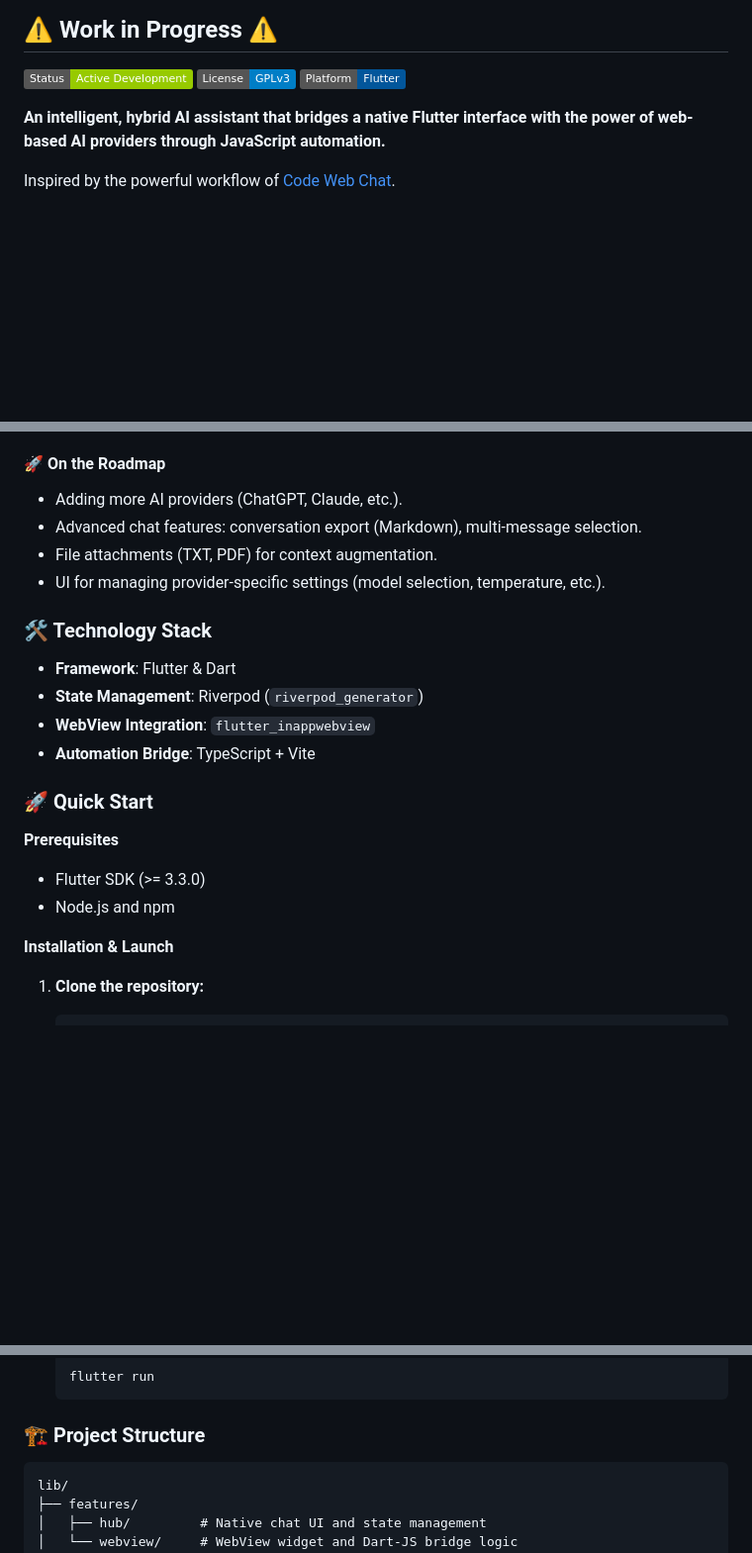
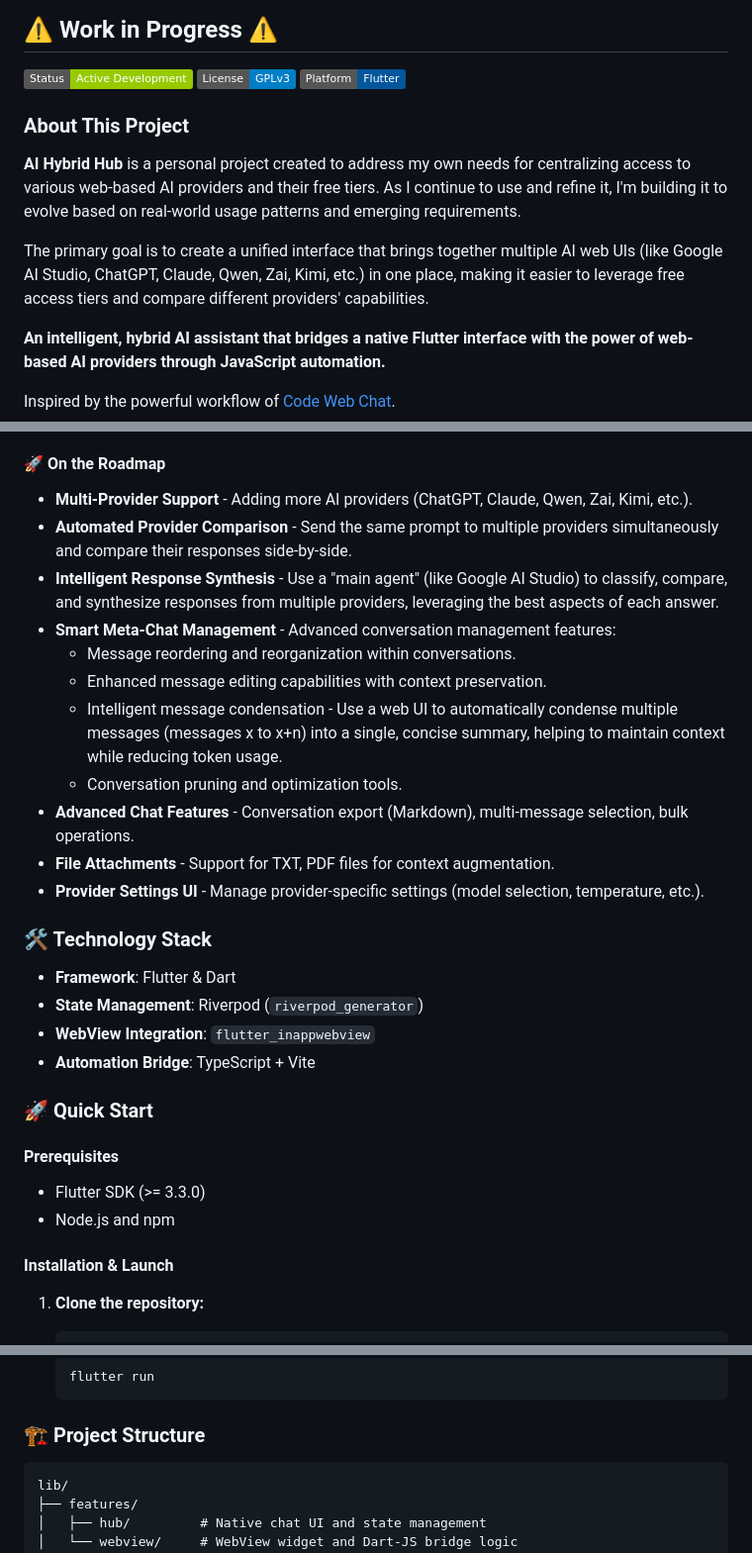
Before and after one commit to Git-Fg/webai_hub, a Markdown page: README.md, 3 parts joined by grey strips. Shown at 99% size. Rendered like a GitHub page; badges without logos; blank space fills up the shorter version.

Commit message:
clear_doc

````diff
--- a/README.md
+++ b/README.md
@@ -5,6 +5,12 @@
 ![Status](https://img.shields.io/badge/Status-Active_Development-green)
 [![License: GPL v3](https://img.shields.io/badge/License-GPLv3-blue.svg)](https://www.gnu.org/licenses/gpl-3.0)
 ![Platform](https://img.shields.io/badge/Platform-Flutter-02569B?logo=flutter)
+
+### About This Project
+
+**AI Hybrid Hub** is a personal project created to address my own needs for centralizing access to various web-based AI providers and their free tiers. As I continue to use and refine it, I'm building it to evolve based on real-world usage patterns and emerging requirements.
+
+The primary goal is to create a unified interface that brings together multiple AI web UIs (like Google AI Studio, ChatGPT, Claude, Qwen, Zai, Kimi, etc.) in one place, making it easier to leverage free access tiers and compare different providers' capabilities.
 
 **An intelligent, hybrid AI assistant that bridges a native Flutter interface with the power of web-based AI providers through JavaScript automation.**
 
@@ -34,10 +40,17 @@ This project is under active development.
 
 #### 🚀 On the Roadmap
 
-- Adding more AI providers (ChatGPT, Claude, etc.).
-- Advanced chat features: conversation export (Markdown), multi-message selection.
-- File attachments (TXT, PDF) for context augmentation.
-- UI for managing provider-specific settings (model selection, temperature, etc.).
+- **Multi-Provider Support** - Adding more AI providers (ChatGPT, Claude, Qwen, Zai, Kimi, etc.).
+- **Automated Provider Comparison** - Send the same prompt to multiple providers simultaneously and compare their responses side-by-side.
+- **Intelligent Response Synthesis** - Use a "main agent" (like Google AI Studio) to classify, compare, and synthesize responses from multiple providers, leveraging the best aspects of each answer.
+- **Smart Meta-Chat Management** - Advanced conversation management features:
+  - Message reordering and reorganization within conversations.
+  - Enhanced message editing capabilities with context preservation.
+  - Intelligent message condensation - Use a web UI to automatically condense multiple messages (messages x to x+n) into a single, concise summary, helping to maintain context while reducing token usage.
+  - Conversation pruning and optimization tools.
+- **Advanced Chat Features** - Conversation export (Markdown), multi-message selection, bulk operations.
+- **File Attachments** - Support for TXT, PDF files for context augmentation.
+- **Provider Settings UI** - Manage provider-specific settings (model selection, temperature, etc.).
 
 ### 🛠️ Technology Stack
 
@@ -48,12 +61,12 @@ This project is under active development.
 
 ### 🚀 Quick Start
 
-**Prerequisites**
+#### Prerequisites
 
 - Flutter SDK (>= 3.3.0)
 - Node.js and npm
 
-**Installation & Launch**
+#### Installation & Launch
 
 1. **Clone the repository:**
 
@@ -91,7 +104,7 @@ This project is under active development.
 
 ### 🏗️ Project Structure
 
-```
+```text
 lib/
 ├── features/
 │   ├── hub/         # Native chat UI and state management
````
